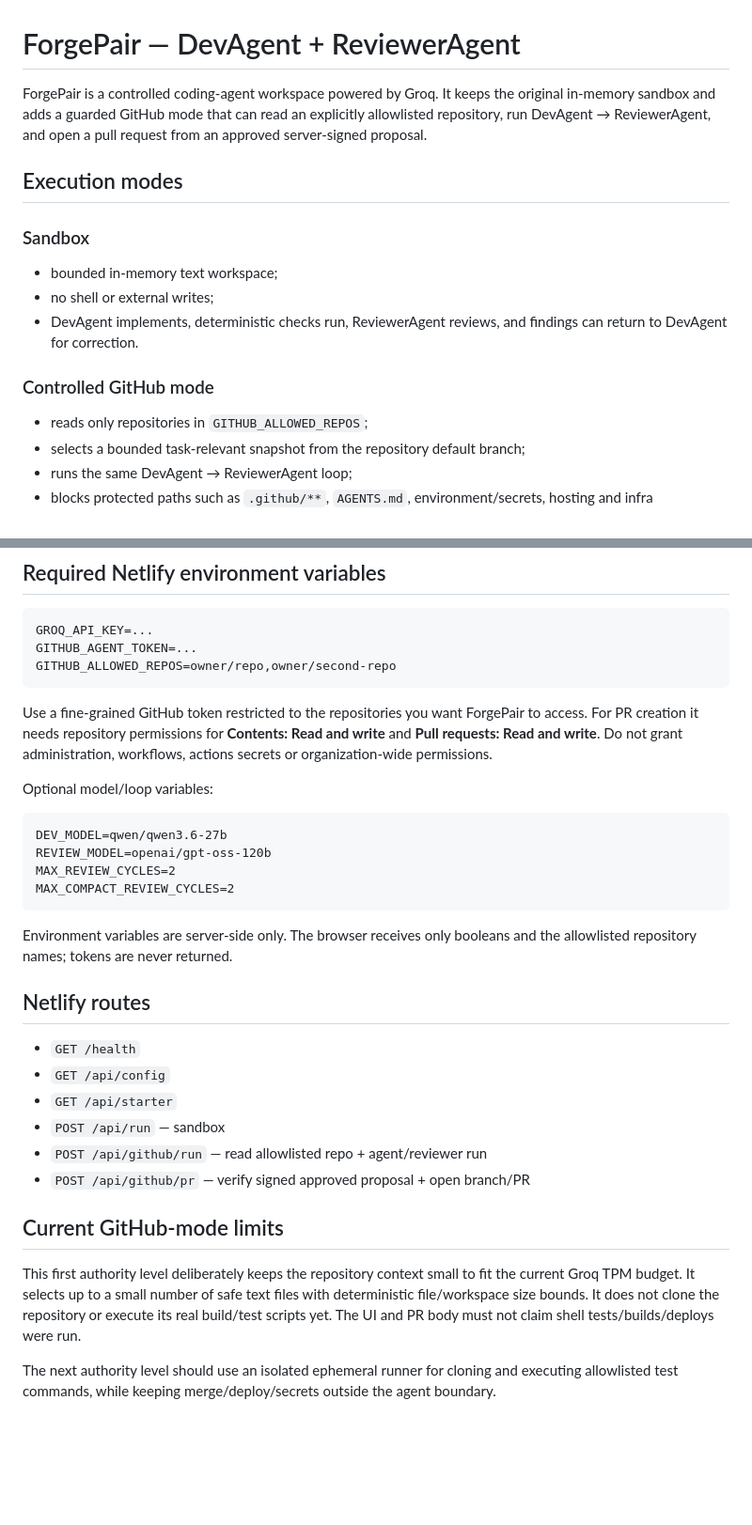
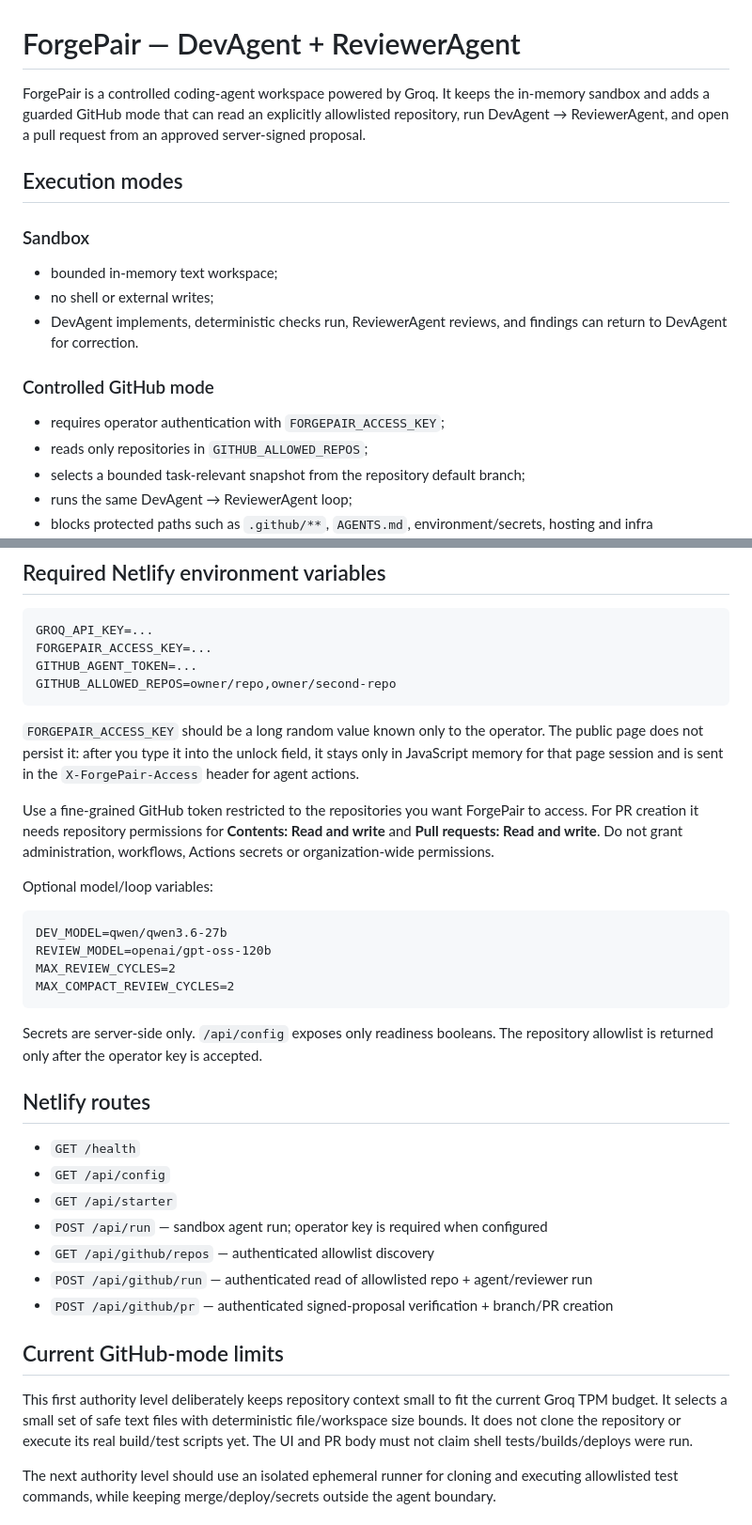
Before and after one commit to bfrpaulondev/dev-agent-lab, a Markdown page: README.md, 2 parts joined by grey strips. Shown at 94% size. Drawn GitHub-style; blank space fills up the shorter version.

Commit message:
docs: document operator-authenticated GitHub mode

````diff
--- a/README.md
+++ b/README.md
@@ -1,6 +1,6 @@
 # ForgePair — DevAgent + ReviewerAgent
 
-ForgePair is a controlled coding-agent workspace powered by Groq. It keeps the original in-memory sandbox and adds a guarded GitHub mode that can read an explicitly allowlisted repository, run DevAgent → ReviewerAgent, and open a pull request from an approved server-signed proposal.
+ForgePair is a controlled coding-agent workspace powered by Groq. It keeps the in-memory sandbox and adds a guarded GitHub mode that can read an explicitly allowlisted repository, run DevAgent → ReviewerAgent, and open a pull request from an approved server-signed proposal.
 
 ## Execution modes
 
@@ -12,6 +12,7 @@ ForgePair is a controlled coding-agent workspace powered by Groq. It keeps the o
 
 ### Controlled GitHub mode
 
+- requires operator authentication with `FORGEPAIR_ACCESS_KEY`;
 - reads only repositories in `GITHUB_ALLOWED_REPOS`;
 - selects a bounded task-relevant snapshot from the repository default branch;
 - runs the same DevAgent → ReviewerAgent loop;
@@ -26,11 +27,14 @@ The GitHub mode **cannot** write to `main`/the default branch, merge PRs, deploy
 
 ```text
 GROQ_API_KEY=...
+FORGEPAIR_ACCESS_KEY=...
 GITHUB_AGENT_TOKEN=...
 GITHUB_ALLOWED_REPOS=owner/repo,owner/second-repo
 ```
 
-Use a fine-grained GitHub token restricted to the repositories you want ForgePair to access. For PR creation it needs repository permissions for **Contents: Read and write** and **Pull requests: Read and write**. Do not grant administration, workflows, actions secrets or organization-wide permissions.
+`FORGEPAIR_ACCESS_KEY` should be a long random value known only to the operator. The public page does not persist it: after you type it into the unlock field, it stays only in JavaScript memory for that page session and is sent in the `X-ForgePair-Access` header for agent actions.
+
+Use a fine-grained GitHub token restricted to the repositories you want ForgePair to access. For PR creation it needs repository permissions for **Contents: Read and write** and **Pull requests: Read and write**. Do not grant administration, workflows, Actions secrets or organization-wide permissions.
 
 Optional model/loop variables:
 
@@ -41,20 +45,21 @@ MAX_REVIEW_CYCLES=2
 MAX_COMPACT_REVIEW_CYCLES=2
 ```
 
-Environment variables are server-side only. The browser receives only booleans and the allowlisted repository names; tokens are never returned.
+Secrets are server-side only. `/api/config` exposes only readiness booleans. The repository allowlist is returned only after the operator key is accepted.
 
 ## Netlify routes
 
 - `GET /health`
 - `GET /api/config`
 - `GET /api/starter`
-- `POST /api/run` — sandbox
-- `POST /api/github/run` — read allowlisted repo + agent/reviewer run
-- `POST /api/github/pr` — verify signed approved proposal + open branch/PR
+- `POST /api/run` — sandbox agent run; operator key is required when configured
+- `GET /api/github/repos` — authenticated allowlist discovery
+- `POST /api/github/run` — authenticated read of allowlisted repo + agent/reviewer run
+- `POST /api/github/pr` — authenticated signed-proposal verification + branch/PR creation
 
 ## Current GitHub-mode limits
 
-This first authority level deliberately keeps the repository context small to fit the current Groq TPM budget. It selects up to a small number of safe text files with deterministic file/workspace size bounds. It does not clone the repository or execute its real build/test scripts yet. The UI and PR body must not claim shell tests/builds/deploys were run.
+This first authority level deliberately keeps repository context small to fit the current Groq TPM budget. It selects a small set of safe text files with deterministic file/workspace size bounds. It does not clone the repository or execute its real build/test scripts yet. The UI and PR body must not claim shell tests/builds/deploys were run.
 
 The next authority level should use an isolated ephemeral runner for cloning and executing allowlisted test commands, while keeping merge/deploy/secrets outside the agent boundary.
 
````
